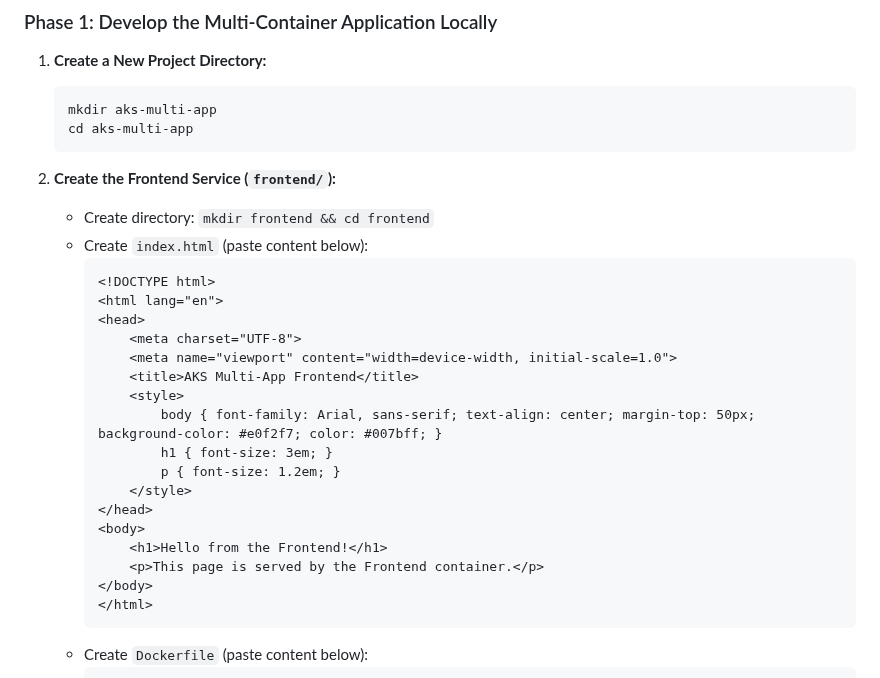
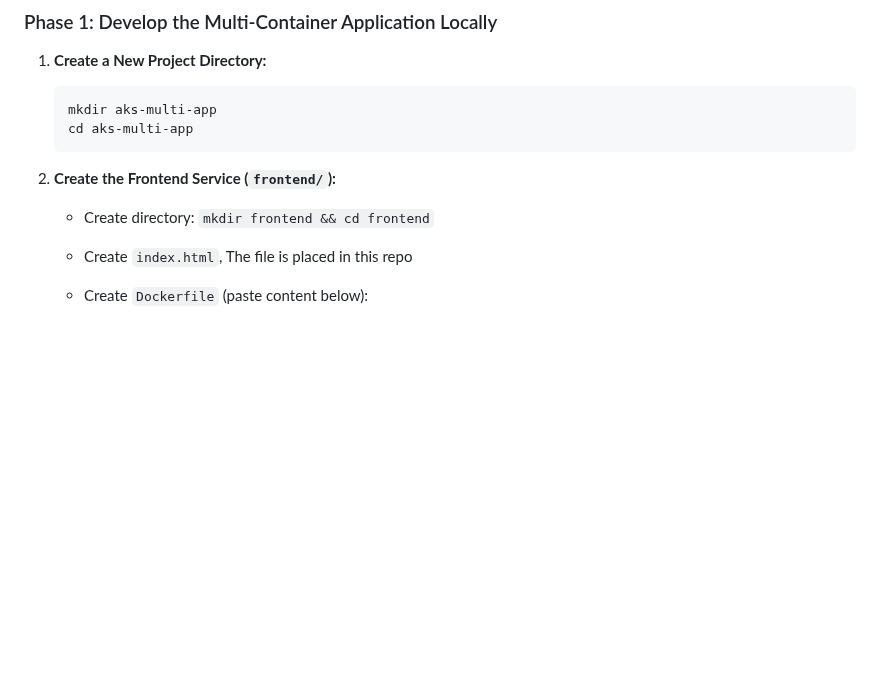
Before and after one commit to manoj-2606/My-Projects, a Markdown page: Project7/README.md, the part around the change. Drawn GitHub-style; blank space fills up the shorter version.

````diff
--- a/Project7/README.md
+++ b/Project7/README.md
@@ -99,26 +99,8 @@ Ensure you have the following tools installed on your local machine:
 
 2.  **Create the Frontend Service (`frontend/`):**
     * Create directory: `mkdir frontend && cd frontend`
-    * Create `index.html` (paste content below):
-        ```html
-        <!DOCTYPE html>
-        <html lang="en">
-        <head>
-            <meta charset="UTF-8">
-            <meta name="viewport" content="width=device-width, initial-scale=1.0">
-            <title>AKS Multi-App Frontend</title>
-            <style>
-                body { font-family: Arial, sans-serif; text-align: center; margin-top: 50px; background-color: #e0f2f7; color: #007bff; }
-                h1 { font-size: 3em; }
-                p { font-size: 1.2em; }
-            </style>
-        </head>
-        <body>
-            <h1>Hello from the Frontend!</h1>
-            <p>This page is served by the Frontend container.</p>
-        </body>
-        </html>
-        ```
+    * Create `index.html`, The file is placed in this repo
+
     * Create `Dockerfile` (paste content below):
         ```dockerfile
         FROM nginx:alpine
````
